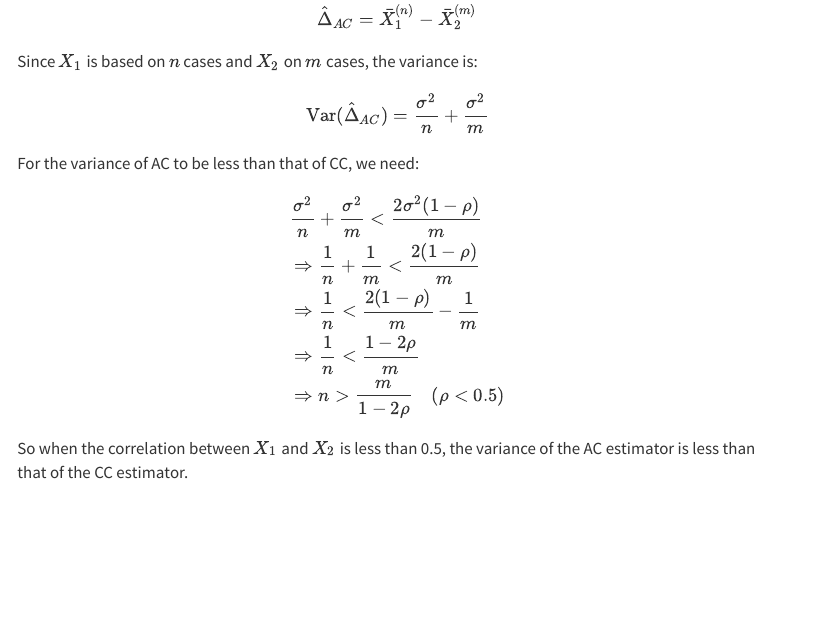
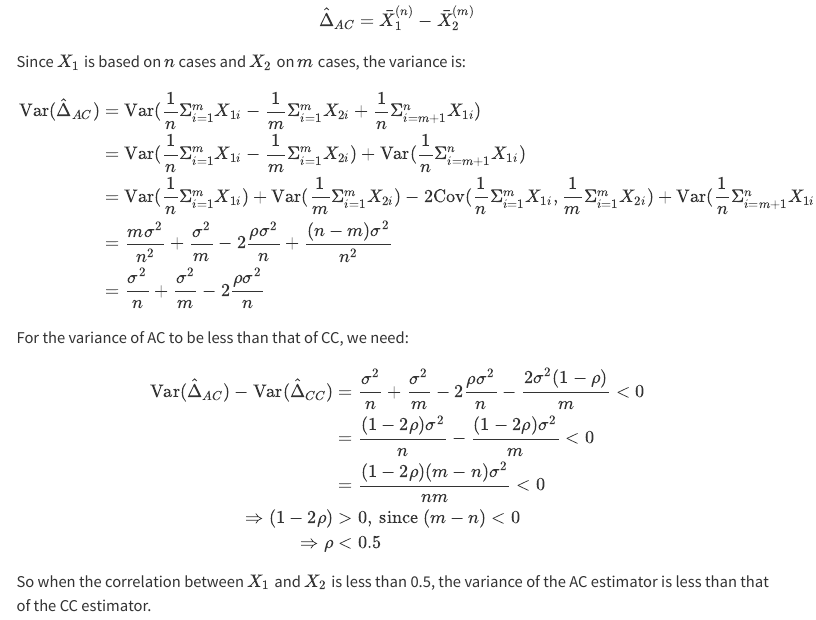
Before and after one commit to szzzh001211/biostat-m232-hw, a Quarto document (hw1.qmd): the page in a window 1100 px wide, from 8370 px down before the commit and from 8120 px down after it, so that both start at the same text. Rendered offline with R 4.5, knitr and Pandoc in place of Quarto, with nearby package versions; menus at the side of the page are left out.

Commit message:
modify Q9

```diff
--- a/hw1.qmd
+++ b/hw1.qmd
@@ -409,17 +409,23 @@ $$
 
 Since $X_1$ is based on $n$ cases and $X_2$ on $m$ cases, the variance is:
 $$
-\text{Var}(\hat{\Delta}_{AC}) = \frac{\sigma^2}{n} + \frac{\sigma^2}{m}
+\begin{align*}
+\text{Var}(\hat{\Delta}_{AC}) &= \text{Var}(\frac{1}{n}\Sigma_{i=1}^{m}X_{1i} - \frac{1}{m}\Sigma_{i=1}^{m}X_{2i} + \frac{1}{n}\Sigma_{i=m+1}^{n}X_{1i})\\
+&= \text{Var}(\frac{1}{n}\Sigma_{i=1}^{m}X_{1i} - \frac{1}{m}\Sigma_{i=1}^{m}X_{2i}) + \text{Var}(\frac{1}{n}\Sigma_{i=m+1}^{n}X_{1i})\\
+&= \text{Var}(\frac{1}{n}\Sigma_{i=1}^{m}X_{1i}) + \text{Var}(\frac{1}{m}\Sigma_{i=1}^{m}X_{2i}) - 2\text{Cov}(\frac{1}{n}\Sigma_{i=1}^{m}X_{1i}, \frac{1}{m}\Sigma_{i=1}^{m}X_{2i}) + \text{Var}(\frac{1}{n}\Sigma_{i=m+1}^{n}X_{1i})\\
+&= \frac{m\sigma^2}{n^2} + \frac{\sigma^2}{m} - 2\frac{\rho \sigma^2}{n} + \frac{(n-m)\sigma^2}{n^2}\\
+&= \frac{\sigma^2}{n} + \frac{\sigma^2}{m} - 2\frac{\rho \sigma^2}{n}
+\end{align*}
 $$
 
 For the variance of AC to be less than that of CC, we need:
 $$
 \begin{align*}
-&\frac{\sigma^2}{n} + \frac{\sigma^2}{m} < \frac{2\sigma^2(1 - \rho)}{m}\\
-&\Rightarrow \frac{1}{n} + \frac{1}{m} < \frac{2(1 - \rho)}{m}\\
-&\Rightarrow \frac{1}{n} < \frac{2(1 - \rho)}{m} - \frac{1}{m}\\
-&\Rightarrow \frac{1}{n} < \frac{1 - 2\rho}{m}\\
-&\Rightarrow n > \frac{m}{1 - 2\rho} \quad (\rho < 0.5)
+\text{Var}(\hat{\Delta}_{AC}) - \text{Var}(\hat{\Delta}_{CC}) &= \frac{\sigma^2}{n} + \frac{\sigma^2}{m} - 2\frac{\rho \sigma^2}{n} - \frac{2\sigma^2(1-\rho)}{m} < 0\\
+&= \frac{(1-2\rho)\sigma^2}{n} - \frac{(1-2\rho)\sigma^2}{m} < 0\\
+&= \frac{(1-2\rho)(m-n)\sigma^2}{nm} < 0\\
+\Rightarrow (1-2\rho) &> 0, \text{ since } (m-n) < 0\\
+\Rightarrow \rho &< 0.5
 \end{align*}
 $$
 So when the correlation between $X_1$ and $X_2$ is less than 0.5, the variance of the AC estimator is less than that of the CC estimator.
```
